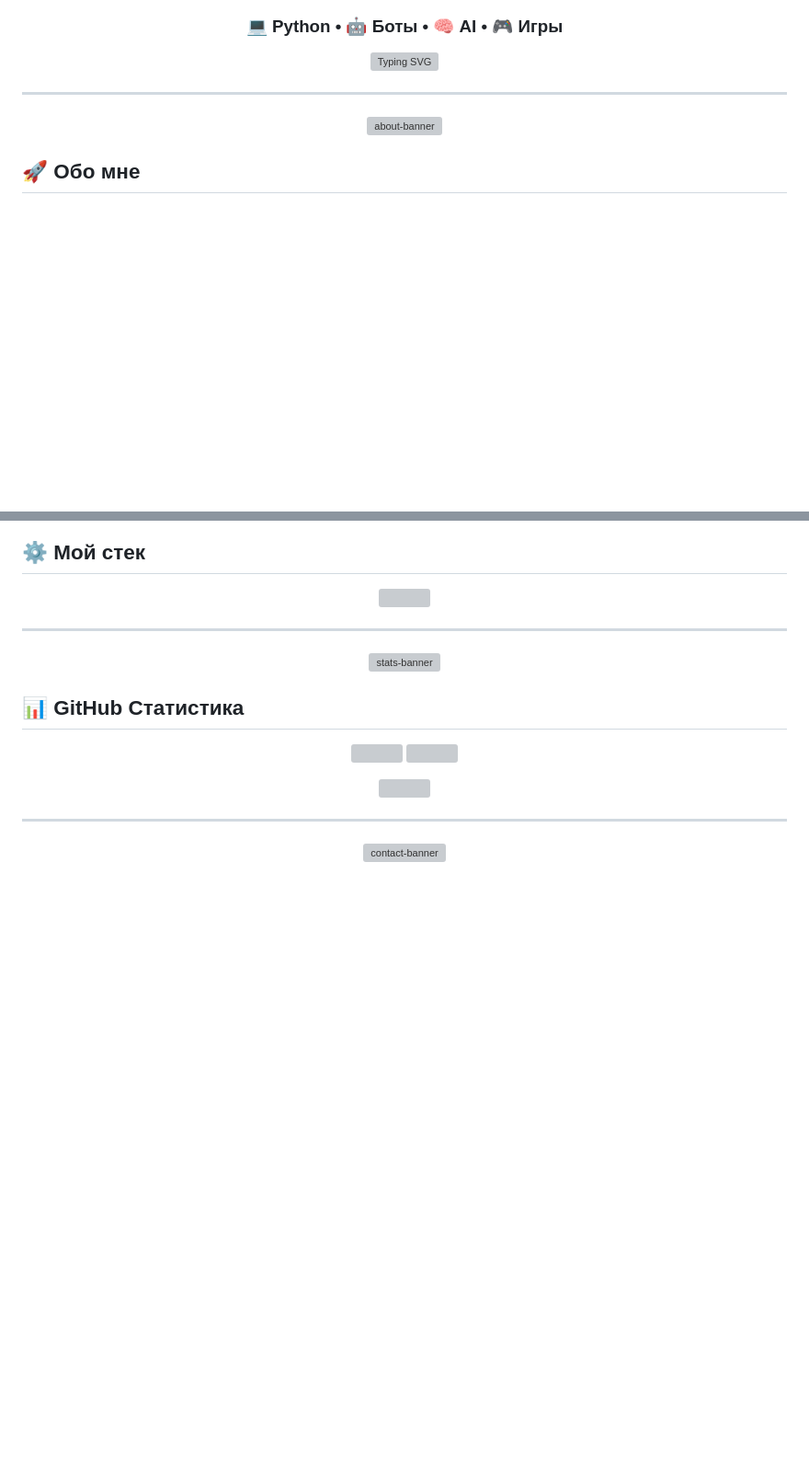
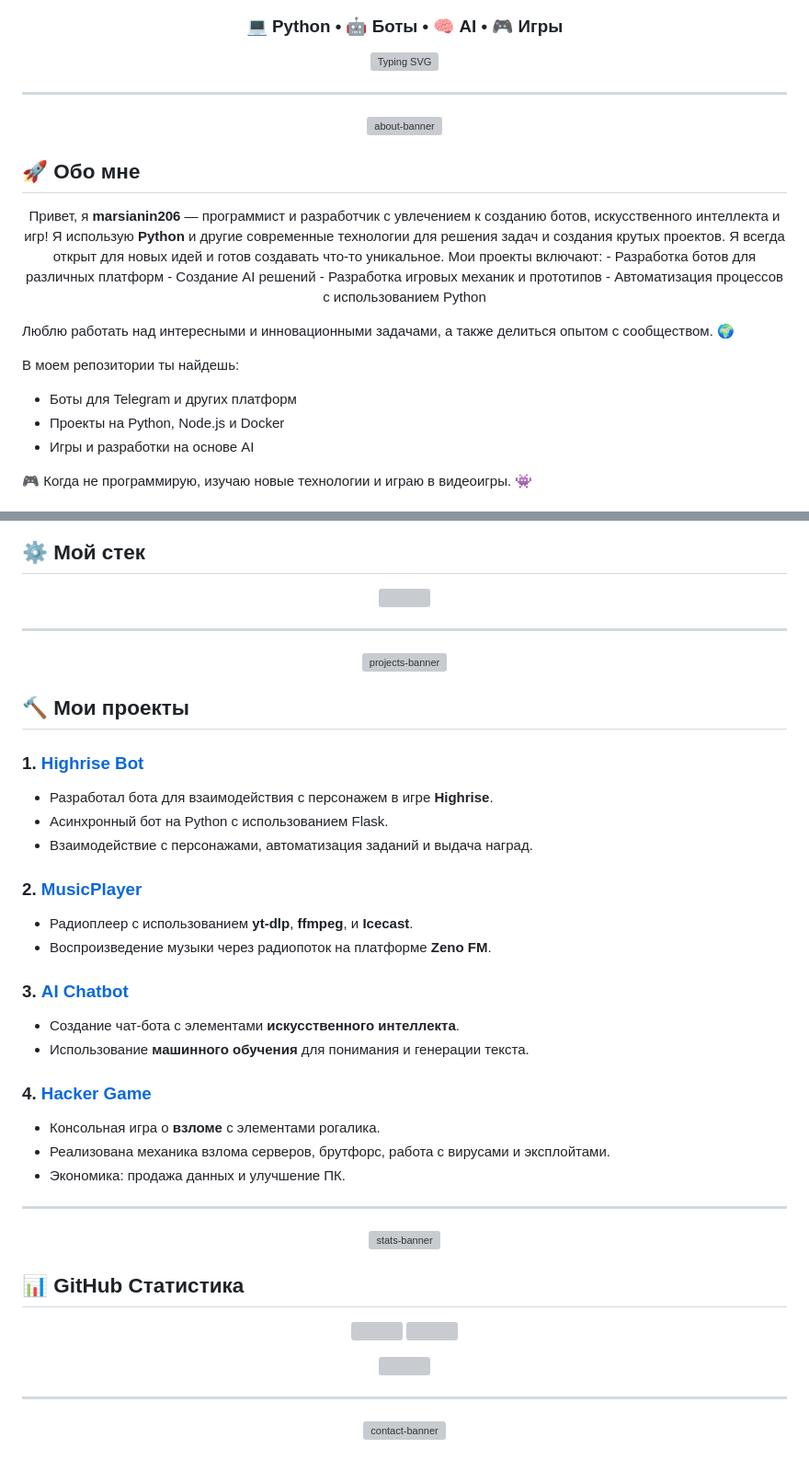
Before and after one commit to marsianin206/marsianin206, a Markdown page: README.md, 2 parts joined by grey strips. Shown: that part at 92% size. Drawn GitHub-style; blank space fills up the shorter version; grey boxes are pictures that could not be loaded.

```diff
--- a/README.md
+++ b/README.md
@@ -18,3 +18,21 @@
 ## 🚀 Обо мне
 
 <p align="center">
+  Привет, я <strong>marsianin206</strong> — программист и разработчик с увлечением к созданию ботов, искусственного интеллекта и игр!
+  Я использую <strong>Python</strong> и другие современные технологии для решения задач и создания крутых проектов. Я всегда открыт для новых идей и готов создавать что-то уникальное.
+  Мои проекты включают:
+  - Разработка ботов для различных платформ
+  - Создание AI решений
+  - Разработка игровых механик и прототипов
+  - Автоматизация процессов с использованием Python
+
+  Люблю работать над интересными и инновационными задачами, а также делиться опытом с сообществом. 🌍
+
+  В моем репозитории ты найдешь:
+  - Боты для Telegram и других платформ
+  - Проекты на Python, Node.js и Docker
+  - Игры и разработки на основе AI
+
+  🎮 Когда не программирую, изучаю новые технологии и играю в видеоигры. 👾
+</p>
+
@@ -32,6 +53,32 @@
 <p align="center">
   <img src="https://skillicons.dev/icons?i=python,flask,nodejs,docker,linux,git,github,vscode&theme=dark" />
 </p>
+
+---
+
+<p align="center">
+  <img src="https://capsule-render.vercel.app/api?type=rect&color=gradient&height=180&section=header&text=Мои%20проекты&fontSize=40&fontColor=ffffff&animation=fadeIn" alt="projects-banner"/>
+</p>
+
+## 🔨 Мои проекты
+
+### 1. **[Highrise Bot](https://github.com/marsianin206/highrise-bot)**
+   - Разработал бота для взаимодействия с персонажем в игре **Highrise**.
+   - Асинхронный бот на Python с использованием Flask.
+   - Взаимодействие с персонажами, автоматизация заданий и выдача наград.
+
+### 2. **[MusicPlayer](https://github.com/marsianin206/musicplayer)**
+   - Радиоплеер с использованием **yt-dlp**, **ffmpeg**, и **Icecast**.
+   - Воспроизведение музыки через радиопоток на платформе **Zeno FM**.
+
+### 3. **[AI Chatbot](https://github.com/marsianin206/aichatbot)**
+   - Создание чат-бота с элементами **искусственного интеллекта**.
+   - Использование **машинного обучения** для понимания и генерации текста.
+
+### 4. **[Hacker Game](https://github.com/marsianin206/hackergame)**
+   - Консольная игра о **взломе** с элементами рогалика.
+   - Реализована механика взлома серверов, брутфорс, работа с вирусами и эксплойтами.
+   - Экономика: продажа данных и улучшение ПК.
 
 ---
 
```
Also changed, not shown: other parts of README.md (+6 -0 lines).
